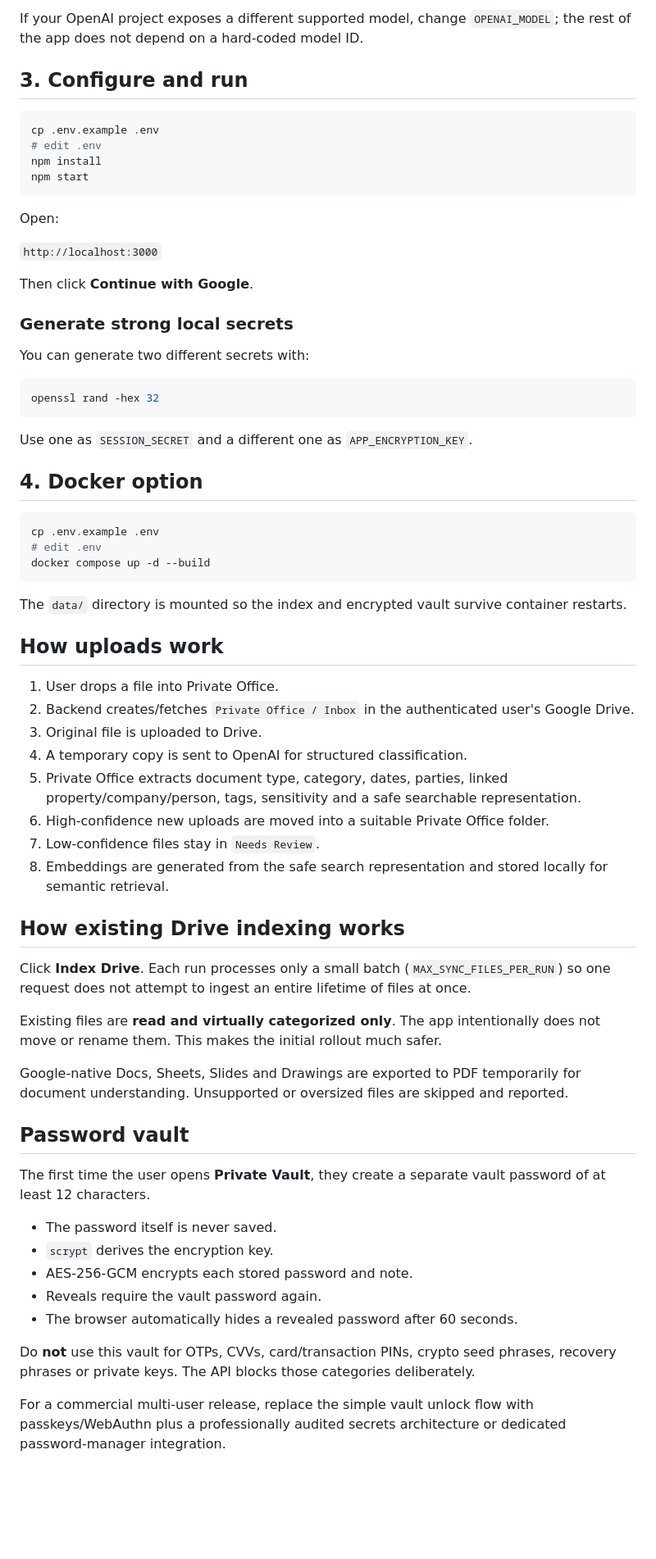
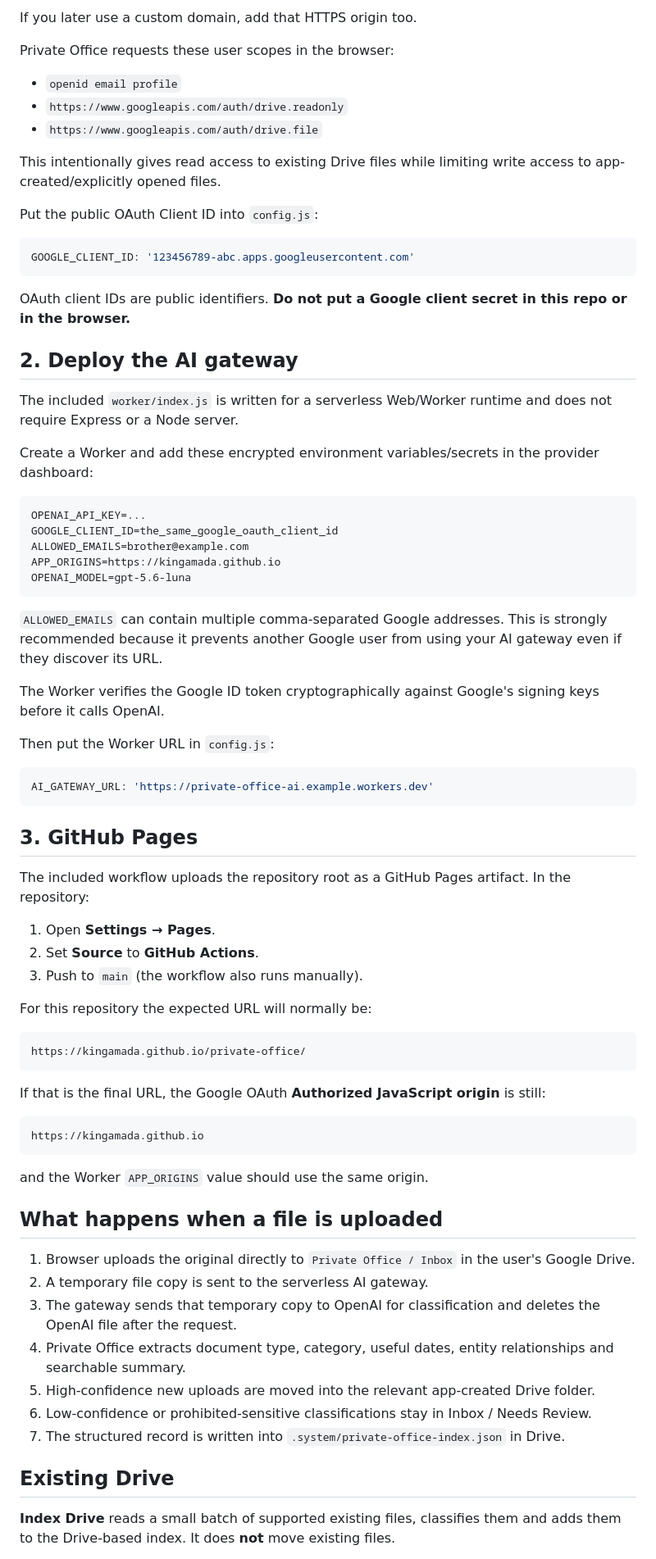
Before and after one commit to KingAmada/private-office, a Markdown page: README.md, the part around one of its changes. Shown at 82% size. Rendered like a GitHub page; blank space fills up the shorter version.

Commit message:
Rewrite documentation for static Drive-first architecture

````diff
--- a/README.md
+++ b/README.md
@@ -62,72 +51,80 @@ OPENAI_EMBEDDING_MODEL=text-embedding-3-small
 ```
 
-If your OpenAI project exposes a different supported model, change `OPENAI_MODEL`; the rest of the app does not depend on a hard-coded model ID.
+If you later use a custom domain, add that HTTPS origin too.
 
-## 3. Configure and run
+Private Office requests these user scopes in the browser:
 
-```bash
-cp .env.example .env
-# edit .env
-npm install
-npm start
+- `openid email profile`
+- `https://www.googleapis.com/auth/drive.readonly`
+- `https://www.googleapis.com/auth/drive.file`
+
+This intentionally gives read access to existing Drive files while limiting write access to app-created/explicitly opened files.
+
+Put the public OAuth Client ID into `config.js`:
+
+```js
+GOOGLE_CLIENT_ID: '123456789-abc.apps.googleusercontent.com'
 ```
 
-Open:
+OAuth client IDs are public identifiers. **Do not put a Google client secret in this repo or in the browser.**
 
-`http://localhost:3000`
+## 2. Deploy the AI gateway
 
-Then click **Continue with Google**.
+The included `worker/index.js` is written for a serverless Web/Worker runtime and does not require Express or a Node server.
 
-### Generate strong local secrets
+Create a Worker and add these encrypted environment variables/secrets in the provider dashboard:
 
-You can generate two different secrets with:
-
-```bash
-openssl rand -hex 32
+```text
+OPENAI_API_KEY=...
+GOOGLE_CLIENT_ID=the_same_google_oauth_client_id
+ALLOWED_EMAILS=brother@example.com
+APP_ORIGINS=https://kingamada.github.io
+OPENAI_MODEL=gpt-5.6-luna
 ```
 
-Use one as `SESSION_SECRET` and a different one as `APP_ENCRYPTION_KEY`.
+`ALLOWED_EMAILS` can contain multiple comma-separated Google addresses. This is strongly recommended because it prevents another Google user from using your AI gateway even if they discover its URL.
 
-## 4. Docker option
+The Worker verifies the Google ID token cryptographically against Google's signing keys before it calls OpenAI.
 
-```bash
-cp .env.example .env
-# edit .env
-docker compose up -d --build
+Then put the Worker URL in `config.js`:
+
+```js
+AI_GATEWAY_URL: 'https://private-office-ai.example.workers.dev'
 ```
 
-The `data/` directory is mounted so the index and encrypted vault survive container restarts.
+## 3. GitHub Pages
 
-## How uploads work
+The included workflow uploads the repository root as a GitHub Pages artifact. In the repository:
 
-1. User drops a file into Private Office.
-2. Backend creates/fetches `Private Office / Inbox` in the authenticated user's Google Drive.
-3. Original file is uploaded to Drive.
-4. A temporary copy is sent to OpenAI for structured classification.
-5. Private Office extracts document type, category, dates, parties, linked property/company/person, tags, sensitivity and a safe searchable representation.
-6. High-confidence new uploads are moved into a suitable Private Office folder.
-7. Low-confidence files stay in `Needs Review`.
-8. Embeddings are generated from the safe search representation and stored locally for semantic retrieval.
+1. Open **Settings → Pages**.
+2. Set **Source** to **GitHub Actions**.
+3. Push to `main` (the workflow also runs manually).
 
-## How existing Drive indexing works
+For this repository the expected URL will normally be:
 
-Click **Index Drive**. Each run processes only a small batch (`MAX_SYNC_FILES_PER_RUN`) so one request does not attempt to ingest an entire lifetime of files at once.
+```text
+https://kingamada.github.io/private-office/
+```
 
-Existing files are **read and virtually categorized only**. The app intentionally does not move or rename them. This makes the initial rollout much safer.
+If that is the final URL, the Google OAuth **Authorized JavaScript origin** is still:
 
-Google-native Docs, Sheets, Slides and Drawings are exported to PDF temporarily for document understanding. Unsupported or oversized files are skipped and reported.
+```text
+https://kingamada.github.io
+```
 
-## Password vault
+and the Worker `APP_ORIGINS` value should use the same origin.
 
-The first time the user opens **Private Vault**, they create a separate vault password of at least 12 characters.
+## What happens when a file is uploaded
 
-- The password itself is never saved.
-- `scrypt` derives the encryption key.
-- AES-256-GCM encrypts each stored password and note.
-- Reveals require the vault password again.
-- The browser automatically hides a revealed password after 60 seconds.
+1. Browser uploads the original directly to `Private Office / Inbox` in the user's Google Drive.
+2. A temporary file copy is sent to the serverless AI gateway.
+3. The gateway sends that temporary copy to OpenAI for classification and deletes the OpenAI file after the request.
+4. Private Office extracts document type, category, useful dates, entity relationships and searchable summary.
+5. High-confidence new uploads are moved into the relevant app-created Drive folder.
+6. Low-confidence or prohibited-sensitive classifications stay in Inbox / Needs Review.
+7. The structured record is written into `.system/private-office-index.json` in Drive.
 
-Do **not** use this vault for OTPs, CVVs, card/transaction PINs, crypto seed phrases, recovery phrases or private keys. The API blocks those categories deliberately.
+## Existing Drive
 
-For a commercial multi-user release, replace the simple vault unlock flow with passkeys/WebAuthn plus a professionally audited secrets architecture or dedicated password-manager integration.
+**Index Drive** reads a small batch of supported existing files, classifies them and adds them to the Drive-based index. It does **not** move existing files.
 
````
Also changed, not shown: other parts of README.md (+63 -73 lines).
